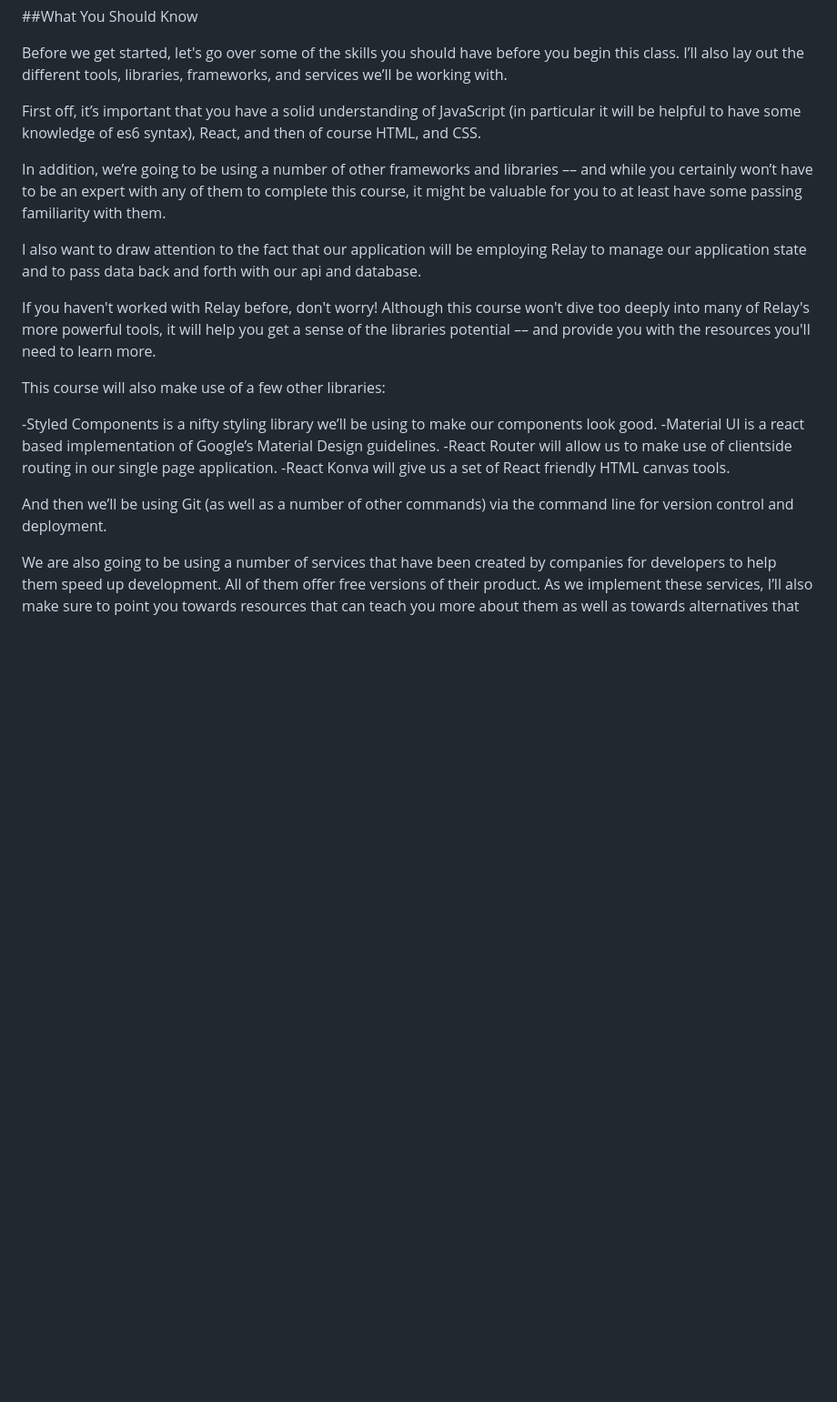
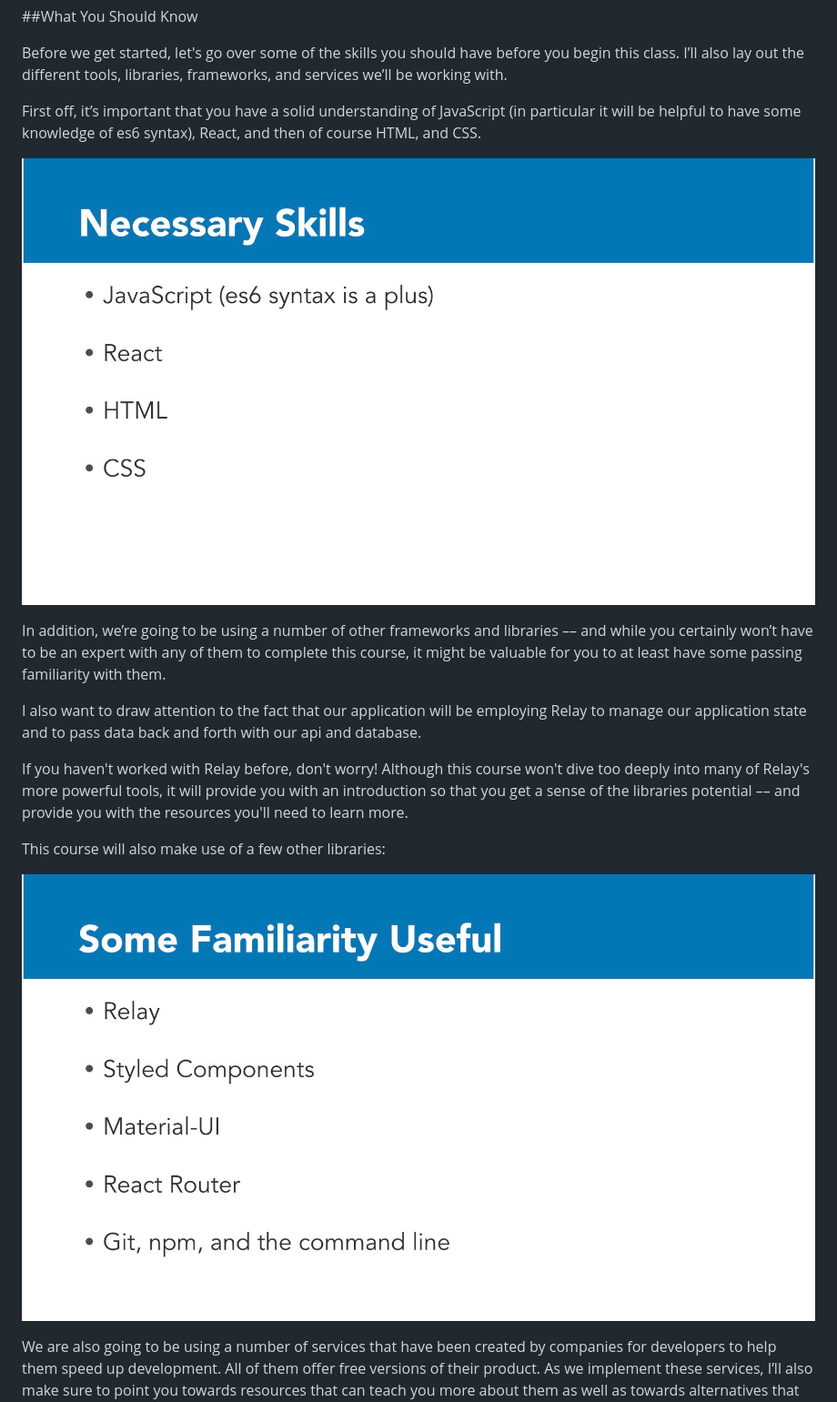
Before and after one commit to carlpeaslee/tictacturing, a Markdown page: README.md, the part around the change printed below. Shown: that part at 91% size. GitHub-like rendering; pictures changed too: slides/00_01.001.jpeg (added), slides/00_01.002.jpeg (added); blank space fills up the shorter version.

Commit message:
added slides

```diff
--- a/README.md
+++ b/README.md
@@ -7,20 +7,17 @@ Before we get started, let's go over some of the skills you should have before y
 First off, it’s important that you have a solid understanding of JavaScript (in particular it will be helpful to have some knowledge of es6 syntax),
 React, and then of course HTML, and CSS.
 
+![](/slides/00_01.001.jpeg)
+
 In addition, we’re going to be using a number of other frameworks and libraries  –– and while you certainly won’t have to be an expert with any of them to complete this course, it might be valuable for you to at least have some passing familiarity with them.
 
 I also want to draw attention to the fact that our application will be employing Relay to manage our application state and to pass data back and forth with our api and database.
 
-If you haven't worked with Relay before, don't worry! Although this course won't dive too deeply into many of Relay's more powerful tools, it will help you get a sense of the libraries potential –– and provide you with the resources you'll need to learn more.
+If you haven't worked with Relay before, don't worry! Although this course won't dive too deeply into many of Relay's more powerful tools, it will provide you with an introduction so that you get a sense of the libraries potential –– and provide you with the resources you'll need to learn more.
 
 This course will also make use of a few other libraries:
 
--Styled Components is a nifty styling library we’ll be using to make our components look good.
--Material UI is a react based implementation of Google’s Material Design guidelines.
--React Router will allow us to make use of clientside routing in our single page application.
--React Konva will give us a set of React friendly HTML canvas tools.
-
-And then we’ll be using Git (as well as a number of other commands) via the command line for version control and deployment.
+![](/slides/00_01.002.jpeg)
 
 We are also going to be using a number of services that have been created by companies for developers to help them speed up development. All of them offer free versions of their product. As we implement these services, I’ll also make sure to point you towards resources that can teach you more about them as well as towards alternatives that could be suitable substitutions if you want to create your own solution.
 
```
Also changed, not shown: other parts of README.md (+6 -0 lines), slides/00_01.003.jpeg (added), slides/00_01.004.jpeg (added).
